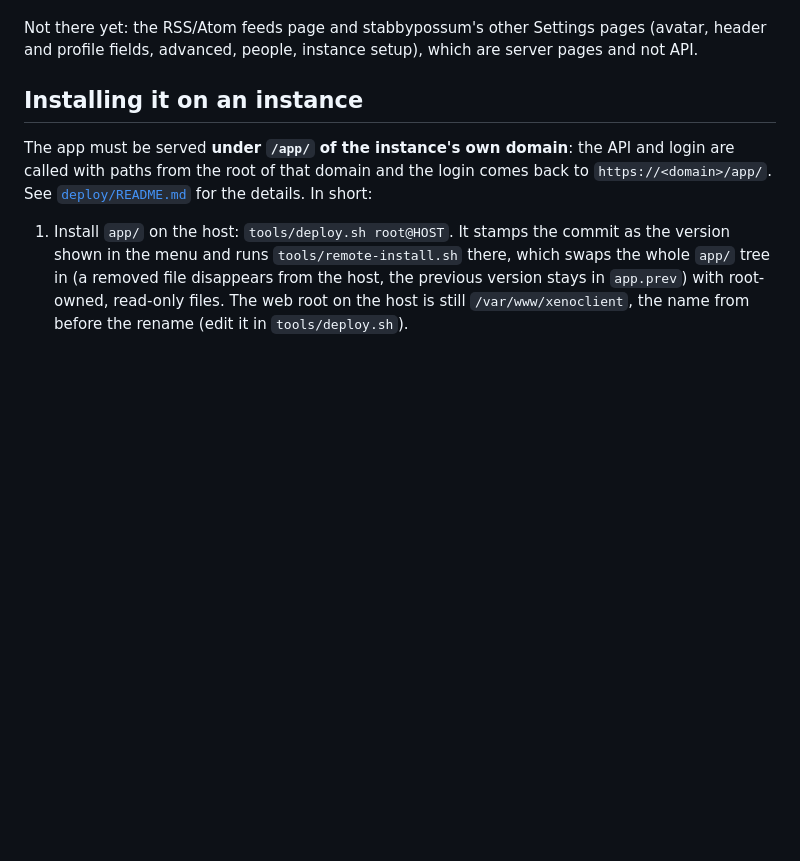
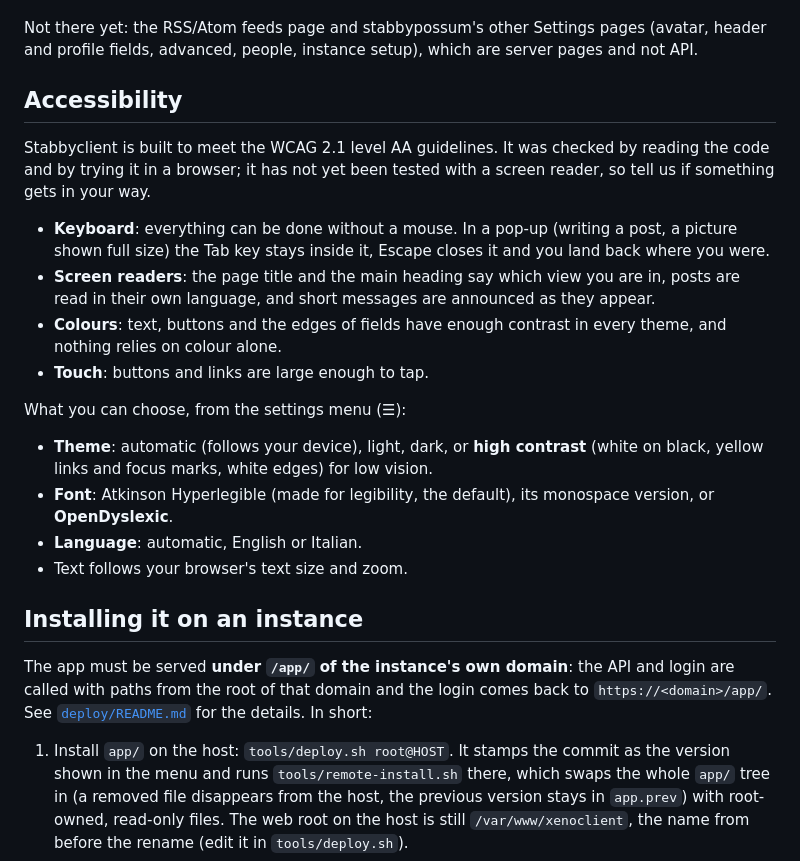
Before and after one commit to akamizi/stabbyclient, a Markdown page: README.md, the part around the change. GitHub-like rendering; blank space fills up the shorter version.

Commit message:
The README has a chapter on the accessibility reached and the choices of theme, font and language
Co-Authored-By: Claude Sonnet 5.5 <noreply@anthropic.com>

```diff
--- a/README.md
+++ b/README.md
@@ -34,6 +34,29 @@ same domain as the instance, under `/app/`.
 
 Not there yet: the RSS/Atom feeds page and stabbypossum's other Settings pages (avatar, header and profile fields,
 advanced, people, instance setup), which are server pages and not API.
+
+## Accessibility
+
+Stabbyclient is built to meet the WCAG 2.1 level AA guidelines. It was checked by reading the code and
+by trying it in a browser; it has not yet been tested with a screen reader, so tell us if something
+gets in your way.
+
+- **Keyboard**: everything can be done without a mouse. In a pop-up (writing a post, a picture shown
+  full size) the Tab key stays inside it, Escape closes it and you land back where you were.
+- **Screen readers**: the page title and the main heading say which view you are in, posts are read
+  in their own language, and short messages are announced as they appear.
+- **Colours**: text, buttons and the edges of fields have enough contrast in every theme, and
+  nothing relies on colour alone.
+- **Touch**: buttons and links are large enough to tap.
+
+What you can choose, from the settings menu (☰):
+
+- **Theme**: automatic (follows your device), light, dark, or **high contrast** (white on black, yellow
+  links and focus marks, white edges) for low vision.
+- **Font**: Atkinson Hyperlegible (made for legibility, the default), its monospace version, or
+  **OpenDyslexic**.
+- **Language**: automatic, English or Italian.
+- Text follows your browser's text size and zoom.
 
 ## Installing it on an instance
 
```
